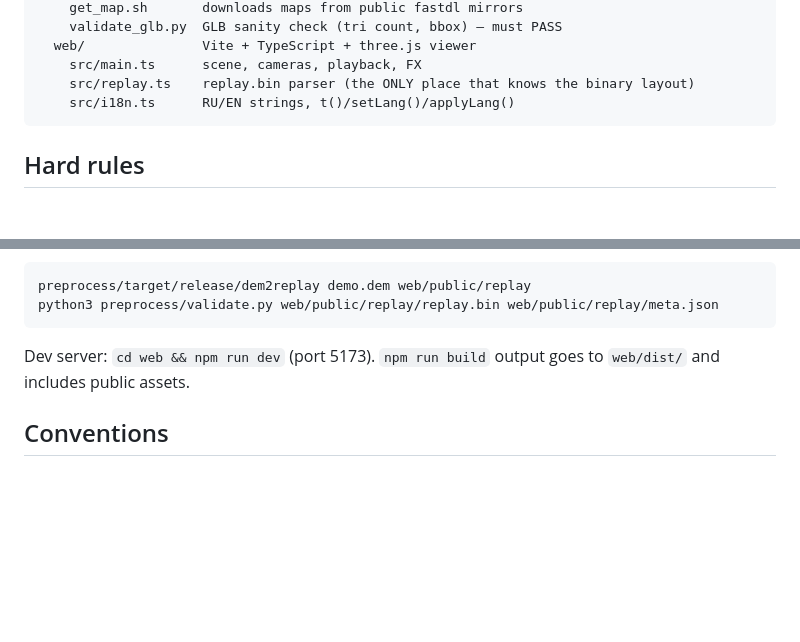
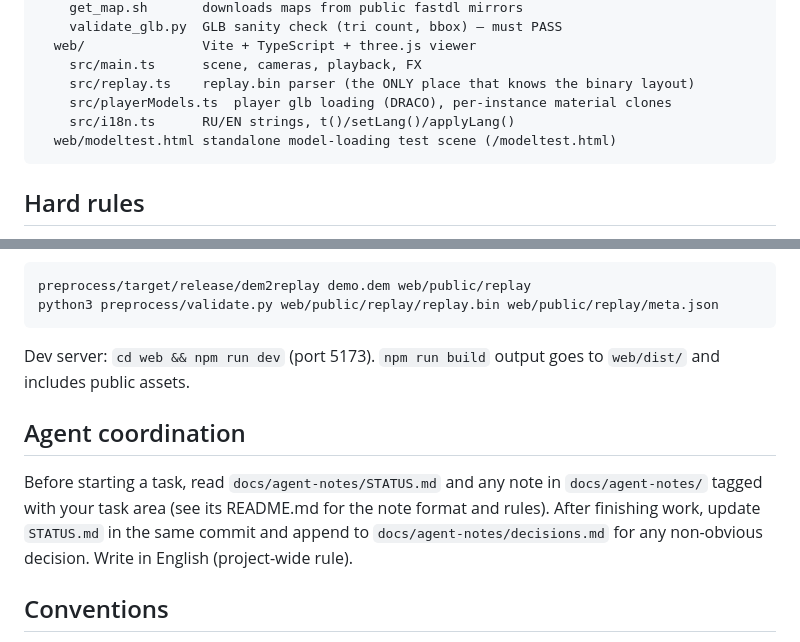
Before and after one commit to ea29ia/tf2-demo-viewer, a Markdown page: AGENTS.md, 2 parts joined by grey strips. Drawn GitHub-style; blank space fills up the shorter version.

Commit message:
docs(AGENTS): agent-notes coordination layer in layout + rules, playerModels/test-scene entries

````diff
--- a/AGENTS.md
+++ b/AGENTS.md
@@ -23,7 +23,9 @@ viewer/
   web/               Vite + TypeScript + three.js viewer
     src/main.ts      scene, cameras, playback, FX
     src/replay.ts    replay.bin parser (the ONLY place that knows the binary layout)
+    src/playerModels.ts  player glb loading (DRACO), per-instance material clones
     src/i18n.ts      RU/EN strings, t()/setLang()/applyLang()
+  web/modeltest.html standalone model-loading test scene (/modeltest.html)
 ```
 
 ## Hard rules
@@ -70,6 +72,14 @@ python3 preprocess/validate.py web/public/replay/replay.bin web/public/replay/me
 Dev server: `cd web && npm run dev` (port 5173). `npm run build` output goes to
 `web/dist/` and includes public assets.
 
+## Agent coordination
+
+Before starting a task, read `docs/agent-notes/STATUS.md` and any note in
+`docs/agent-notes/` tagged with your task area (see its README.md for the note
+format and rules). After finishing work, update `STATUS.md` in the same commit
+and append to `docs/agent-notes/decisions.md` for any non-obvious decision.
+Write in English (project-wide rule).
+
 ## Conventions
 
 - TypeScript strict; no new runtime deps in web without discussion.
````
